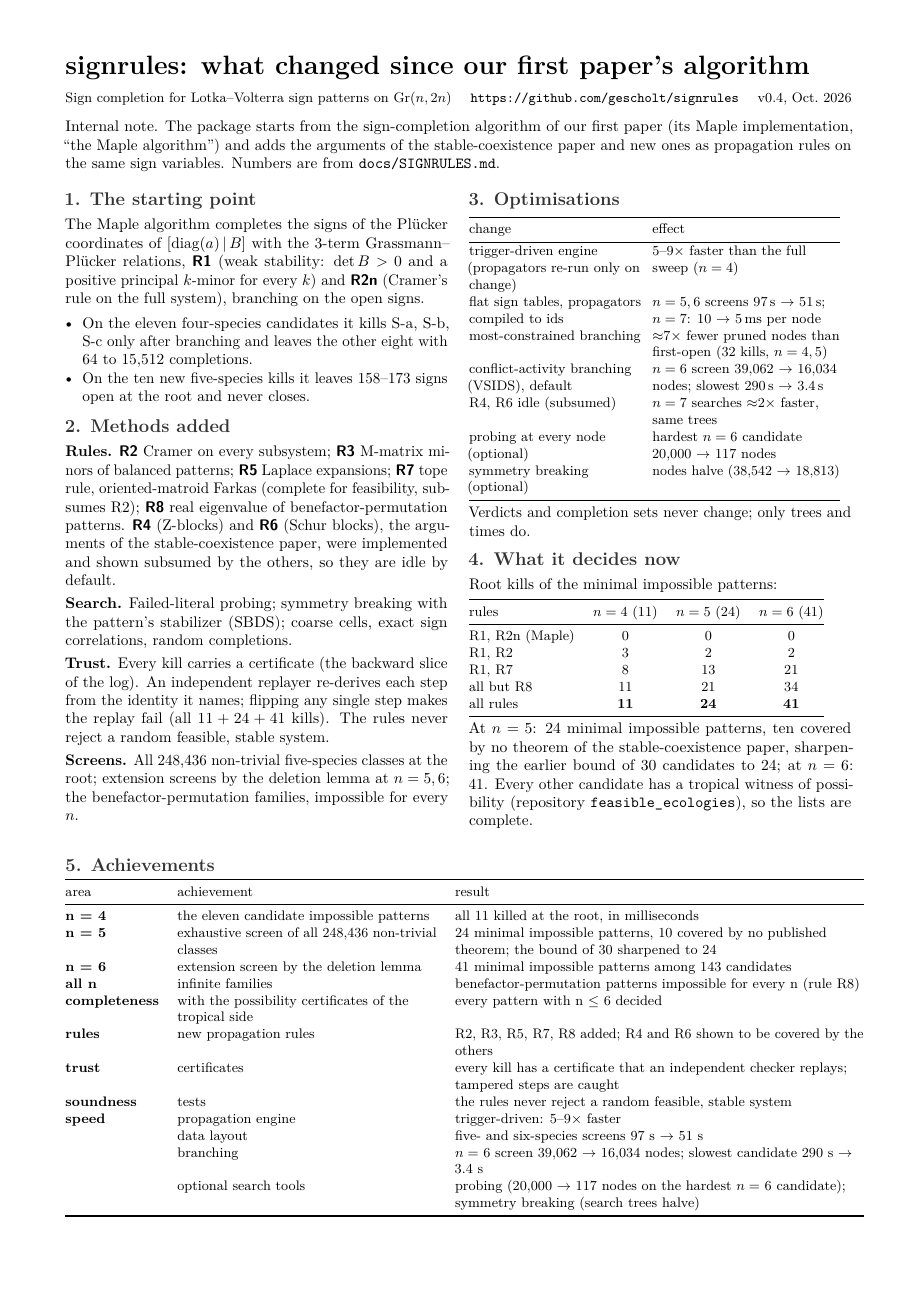
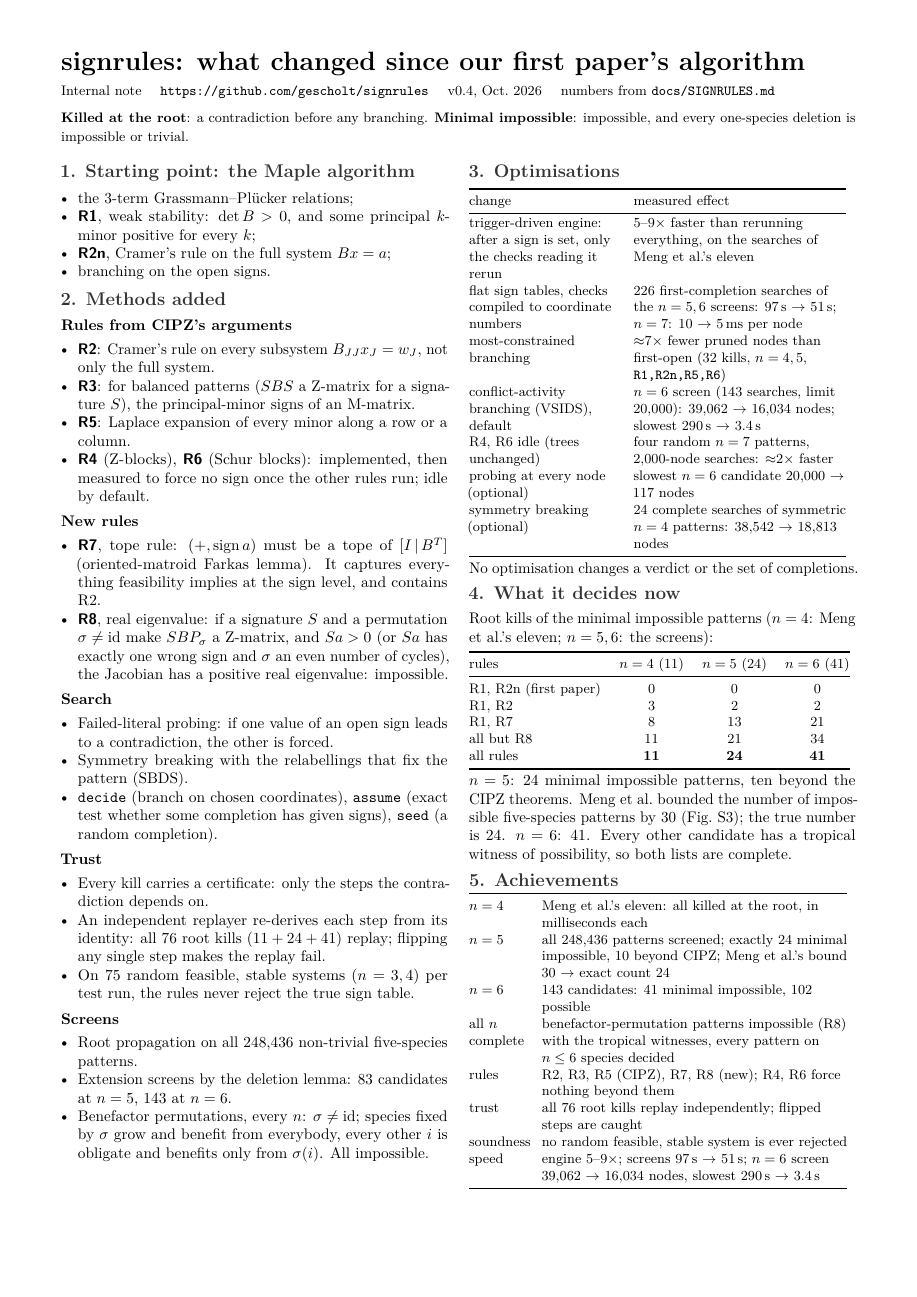
Before and after one commit to gescholt/signrules, a LaTeX document (docs/changes.tex): the whole page. Compiled offline with pdfLaTeX.

Commit message:
docs/CHANGES.md, changes.pdf: precise wording, short reference labels, starting point as the rule list, one item per new rule
Co-Authored-By: Claude Opus 5.5 <noreply@anthropic.com>

```diff
--- a/docs/changes.tex
+++ b/docs/changes.tex
@@ -15,97 +16,112 @@
 
 \begin{document}
 
-{\LARGE\bfseries signrules: what changed since our first paper's algorithm}\par\vspace{3pt}
-{\small Sign completion for Lotka--Volterra sign patterns on $\mathrm{Gr}(n,2n)$ \quad
-\url{https://github.com/gescholt/signrules} \quad v0.4, Oct.\ 2026}\par\vspace{4pt}
-
-Internal note. The package starts from the sign-completion algorithm of our first paper (its Maple
-implementation, ``the Maple algorithm'') and adds the arguments of the stable-coexistence paper and new
-ones as propagation rules on the same sign variables. Numbers are from \texttt{docs/SIGNRULES.md}.
+{\LARGE\bfseries signrules: what changed since our first paper's algorithm}\par\vspace{2pt}
+{\small Internal note \quad \url{https://github.com/gescholt/signrules} \quad v0.4, Oct.\ 2026 \quad
+numbers from \texttt{docs/SIGNRULES.md}}\par\vspace{3pt}
+{\small \textbf{Killed at the root}: a contradiction before any branching. \textbf{Minimal impossible}:
+impossible, and every one-species deletion is impossible or trivial.}
 
 \begin{multicols}{2}
-\sect{1. The starting point}
-The Maple algorithm completes the signs of the Plücker coordinates of $[\operatorname{diag}(a)\,|\,B]$ with
-the 3-term Grassmann--Plücker relations, \R{R1} (weak stability: $\det B>0$ and a positive principal
-$k$-minor for every $k$) and \R{R2n} (Cramer's rule on the full system), branching on the open signs.
+\sect{1. Starting point: the Maple algorithm}
 \begin{itemize}
-  \item On the eleven four-species candidates it kills S-a, S-b, S-c only after branching
-    and leaves the other eight with 64 to 15{,}512 completions.
-  \item On the ten new five-species kills it leaves 158--173 signs open at the root and never closes.
+  \item the 3-term Grassmann--Plücker relations;
+  \item \R{R1}, weak stability: $\det B>0$, and some principal $k$-minor positive for every $k$;
+  \item \R{R2n}, Cramer's rule on the full system $Bx=a$;
+  \item branching on the open signs.
 \end{itemize}
 
 \sect{2. Methods added}
-\textbf{Rules.} \R{R2} Cramer on every subsystem; \R{R3} M-matrix minors of balanced patterns; \R{R5}
-Laplace expansions; \R{R7} tope rule, oriented-matroid Farkas (complete for feasibility, subsumes R2);
-\R{R8} real eigenvalue of benefactor-permutation patterns. \R{R4} (Z-blocks) and \R{R6} (Schur blocks),
-the arguments of the stable-coexistence paper, were implemented and shown subsumed by the others, so they are idle by default.
-
-\textbf{Search.} Failed-literal probing; symmetry breaking with the pattern's stabilizer (SBDS); coarse
-cells, exact sign correlations, random completions.
-
-\textbf{Trust.} Every kill carries a certificate (the backward slice of the log). An independent replayer
-re-derives each step from the identity it names; flipping any single step makes the replay fail (all
-$11+24+41$ kills). The rules never reject a random feasible, stable system.
-
-\textbf{Screens.} All 248{,}436 non-trivial five-species classes at the root; extension screens by the
-deletion lemma at $n=5,6$; the benefactor-permutation families, impossible for every $n$.
+\sub{Rules from CIPZ's arguments}
+\begin{itemize}
+  \item \R{R2}: Cramer's rule on every subsystem $B_{JJ}x_J=w_J$, not only the full system.
+  \item \R{R3}: for balanced patterns ($SBS$ a Z-matrix for a signature $S$), the principal-minor signs of
+    an M-matrix.
+  \item \R{R5}: Laplace expansion of every minor along a row or a column.
+  \item \R{R4} (Z-blocks), \R{R6} (Schur blocks): implemented, then measured to force no sign once the
+    other rules run; idle by default.
+\end{itemize}
+\sub{New rules}
+\begin{itemize}
+  \item \R{R7}, tope rule: $(+,\operatorname{sign}a)$ must be a tope of $[I\,|\,B^{T}]$ (oriented-matroid
+    Farkas lemma). It captures everything feasibility implies at the sign level, and contains R2.
+  \item \R{R8}, real eigenvalue: if a signature $S$ and a permutation $\sigma\neq\mathrm{id}$ make
+    $SBP_\sigma$ a Z-matrix, and $Sa>0$ (or $Sa$ has exactly one wrong sign and $\sigma$ an even number of
+    cycles), the Jacobian has a positive real eigenvalue: impossible.
+\end{itemize}
+\sub{Search}
+\begin{itemize}
+  \item Failed-literal probing: if one value of an open sign leads to a contradiction, the other is forced.
+  \item Symmetry breaking with the relabellings that fix the pattern (SBDS).
+  \item \texttt{decide} (branch on chosen coordinates), \texttt{assume} (exact test whether some completion
+    has given signs), \texttt{seed} (a random completion).
+\end{itemize}
+\sub{Trust}
+\begin{itemize}
+  \item Every kill carries a certificate: only the steps the contradiction depends on.
+  \item An independent replayer re-derives each step from its identity: all 76 root kills
+    ($11+24+41$) replay; flipping any single step makes the replay fail.
+  \item On 75 random feasible, stable systems ($n=3,4$) per test run, the rules never reject the true
+    sign table.
+\end{itemize}
+\sub{Screens}
+\begin{itemize}
+  \item Root propagation on all 248{,}436 non-trivial five-species patterns.
+  \item Extension screens by the deletion lemma: 83 candidates at $n=5$, 143 at $n=6$.
+  \item Benefactor permutations, every $n$: $\sigma\neq\mathrm{id}$; species fixed by $\sigma$ grow and
+    benefit from everybody, every other $i$ is obligate and benefits only from $\sigma(i)$. All impossible.
+\end{itemize}
 
 \columnbreak
 \sect{3. Optimisations}
 {\small
-\begin{tabular}{@{}>{\raggedright\arraybackslash}p{0.45\columnwidth}@{\hspace{0.8em}}>{\raggedright\arraybackslash}p{0.49\columnwidth}@{}}
+\begin{tabular}{@{}>{\raggedright\arraybackslash}p{0.40\columnwidth}@{\hspace{0.7em}}>{\raggedright\arraybackslash}p{0.55\columnwidth}@{}}
 \toprule
-change & effect \\
+change & measured effect \\
 \midrule\addlinespace[1pt]
-trigger-driven engine (propagators re-run only on change) & 5--9$\times$ faster than the full sweep ($n=4$) \\
-flat sign tables, propagators compiled to ids & $n=5,6$ screens 97\,s $\to$ 51\,s; $n=7$: 10 $\to$ 5\,ms per node \\
-most-constrained branching & ${\approx}7\times$ fewer pruned nodes than first-open (32 kills, $n=4,5$) \\
-conflict-activity branching (VSIDS), default & $n=6$ screen 39{,}062 $\to$ 16{,}034 nodes; slowest 290\,s $\to$ 3.4\,s \\
-R4, R6 idle (subsumed) & $n=7$ searches ${\approx}2\times$ faster, same trees \\
-probing at every node (optional) & hardest $n=6$ candidate 20{,}000 $\to$ 117 nodes \\
-symmetry breaking (optional) & nodes halve (38{,}542 $\to$ 18{,}813) \\
+trigger-driven engine: after a sign is set, only the checks reading it rerun & 5--9$\times$ faster than rerunning everything, on the searches of Meng et al.'s eleven \\
+flat sign tables, checks compiled to coordinate numbers & 226 first-completion searches of the $n=5,6$ screens: 97\,s $\to$ 51\,s; $n=7$: 10 $\to$ 5\,ms per node \\
+most-constrained branching & ${\approx}7\times$ fewer pruned nodes than first-open (32 kills, $n=4,5$, \texttt{R1,R2n,R5,R6}) \\
+conflict-activity branching (VSIDS), default & $n=6$ screen (143 searches, limit 20{,}000): 39{,}062 $\to$ 16{,}034 nodes; slowest 290\,s $\to$ 3.4\,s \\
+R4, R6 idle (trees unchanged) & four random $n=7$ patterns, 2{,}000-node searches: ${\approx}2\times$ faster \\
+probing at every node (optional) & slowest $n=6$ candidate 20{,}000 $\to$ 117 nodes \\
+symmetry breaking (optional) & 24 complete searches of symmetric $n=4$ patterns: 38{,}542 $\to$ 18{,}813 nodes \\
 \bottomrule
 \end{tabular}}\par
-Verdicts and completion sets never change; only trees and times do.
+No optimisation changes a verdict or the set of completions.
 
 \sect{4. What it decides now}
-Root kills of the minimal impossible patterns:\par
+Root kills of the minimal impossible patterns ($n=4$: Meng et al.'s eleven; $n=5,6$: the screens):\par
 {\small
 \begin{tabular}{@{}lccc@{}}
 \toprule
 rules & $n=4$ (11) & $n=5$ (24) & $n=6$ (41) \\
 \midrule
-R1, R2n (Maple) & 0 & 0 & 0 \\
+R1, R2n (first paper) & 0 & 0 & 0 \\
 R1, R2 & 3 & 2 & 2 \\
 R1, R7 & 8 & 13 & 21 \\
 all but R8 & 11 & 21 & 34 \\
 all rules & \textbf{11} & \textbf{24} & \textbf{41} \\
 \bottomrule
 \end{tabular}}\par
-At $n=5$: 24 minimal impossible patterns, ten covered by no theorem of the stable-coexistence paper,
-sharpening the earlier bound of 30 candidates to 24; at $n=6$: 41. Every other candidate has a tropical witness of possibility
-(repository \texttt{feasible\_ecologies}), so the lists are complete.
+$n=5$: 24 minimal impossible patterns, ten beyond the CIPZ theorems. Meng et al.\ bounded the number of
+impossible five-species patterns by 30 (Fig.\ S3); the true number is 24. $n=6$: 41. Every other
+candidate has a tropical witness of possibility, so both lists are complete.
 
-\end{multicols}
-\vspace{-2pt}
 \sect{5. Achievements}
 {\small
-\begin{tabular}{@{}l>{\raggedright\arraybackslash}p{0.33\textwidth}>{\raggedright\arraybackslash}p{0.52\textwidth}@{}}
+\begin{tabular}{@{}>{\raggedright\arraybackslash}p{0.17\columnwidth}@{\hspace{0.5em}}>{\raggedright\arraybackslash}p{0.79\columnwidth}@{}}
 \toprule
-area & achievement & result \\
-\midrule
-\textbf{n = 4} & the eleven candidate impossible patterns & all 11 killed at the root, in milliseconds \\
-\textbf{n = 5} & exhaustive screen of all 248{,}436 non-trivial classes & 24 minimal impossible patterns, 10 covered by no published theorem; the bound of 30 sharpened to 24 \\
-\textbf{n = 6} & extension screen by the deletion lemma & 41 minimal impossible patterns among 143 candidates \\
-\textbf{all n} & infinite families & benefactor-permutation patterns impossible for every n (rule R8) \\
-\textbf{completeness} & with the possibility certificates of the tropical side & every pattern with n $\le$ 6 decided \\
-\textbf{rules} & new propagation rules & R2, R3, R5, R7, R8 added; R4 and R6 shown to be covered by the others \\
-\textbf{trust} & certificates & every kill has a certificate that an independent checker replays; tampered steps are caught \\
-\textbf{soundness} & tests & the rules never reject a random feasible, stable system \\
-\textbf{speed} & propagation engine & trigger-driven: 5–9$\times$ faster \\
- & data layout & five- and six-species screens 97 s $\to$ 51 s \\
- & branching & $n=$ 6 screen 39{,}062 $\to$ 16{,}034 nodes; slowest candidate 290 s $\to$ 3.4 s \\
- & optional search tools & probing (20{,}000 $\to$ 117 nodes on the hardest $n=$ 6 candidate); symmetry breaking (search trees halve) \\
+$n=4$ & Meng et al.'s eleven: all killed at the root, in milliseconds each \\
+$n=5$ & all 248{,}436 patterns screened; exactly 24 minimal impossible, 10 beyond CIPZ; Meng et al.'s bound 30 $\to$ exact count 24 \\
+$n=6$ & 143 candidates: 41 minimal impossible, 102 possible \\
+all $n$ & benefactor-permutation patterns impossible (R8) \\
+complete & with the tropical witnesses, every pattern on $n\le6$ species decided \\
+rules & R2, R3, R5 (CIPZ), R7, R8 (new); R4, R6 force nothing beyond them \\
+trust & all 76 root kills replay independently; flipped steps are caught \\
+soundness & no random feasible, stable system is ever rejected \\
+speed & engine 5--9$\times$; screens 97\,s $\to$ 51\,s; $n=6$ screen 39{,}062 $\to$ 16{,}034 nodes, slowest 290\,s $\to$ 3.4\,s \\
 \bottomrule
 \end{tabular}}
+\end{multicols}
 \end{document}
```
Also changed, not shown: docs/CHANGES.md (+75 -61 lines), docs/changes.pdf, docs/changes.tex (7 more changed lines).
